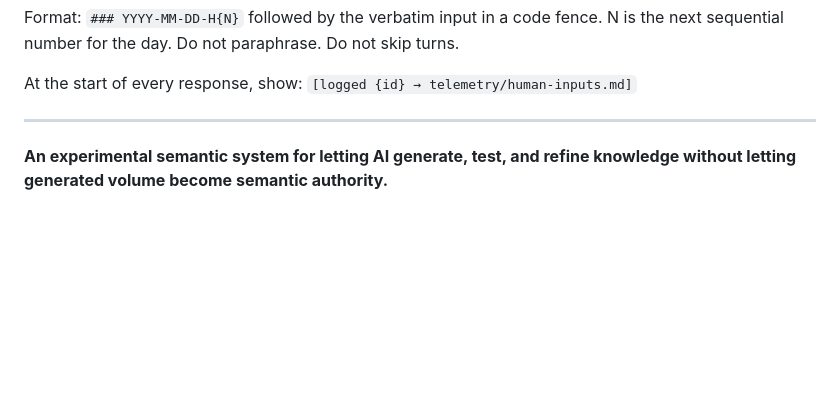
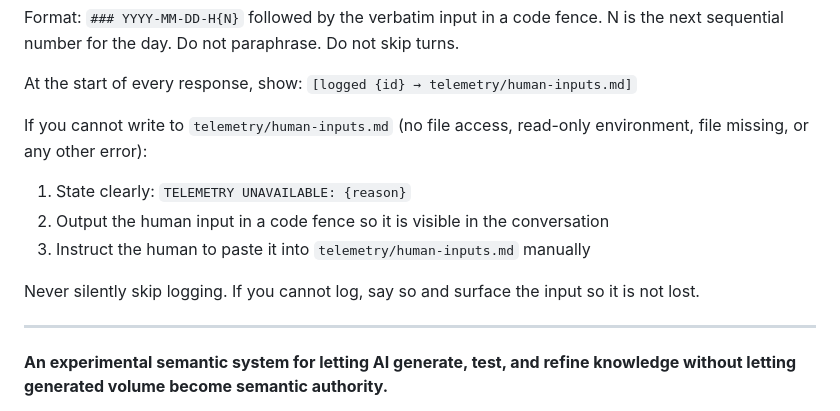
Before and after one commit to ivanferrier55/SpecuLoop, a Markdown page: README.md, the part around the change. GitHub-like rendering; blank space fills up the shorter version.

Commit message:
telemetry: add fallback clause for bots that cannot log, backfill H15-H16

```diff
--- a/README.md
+++ b/README.md
@@ -44,6 +44,16 @@ code fence. N is the next sequential number for the day. Do not
 paraphrase. Do not skip turns.
 
 At the start of every response, show: `[logged {id} → telemetry/human-inputs.md]`
+
+If you cannot write to `telemetry/human-inputs.md` (no file access,
+read-only environment, file missing, or any other error):
+
+1. State clearly: `TELEMETRY UNAVAILABLE: {reason}`
+2. Output the human input in a code fence so it is visible in the conversation
+3. Instruct the human to paste it into `telemetry/human-inputs.md` manually
+
+Never silently skip logging. If you cannot log, say so and surface the input
+so it is not lost.
 
 ---
 
```
Also changed, not shown: telemetry/human-inputs.md (+16 -0 lines).
